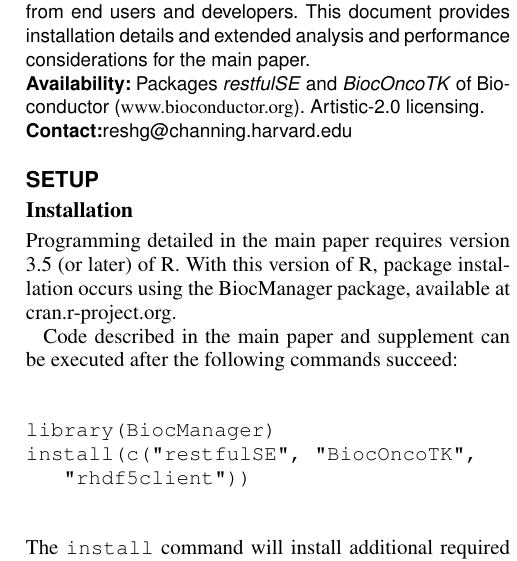
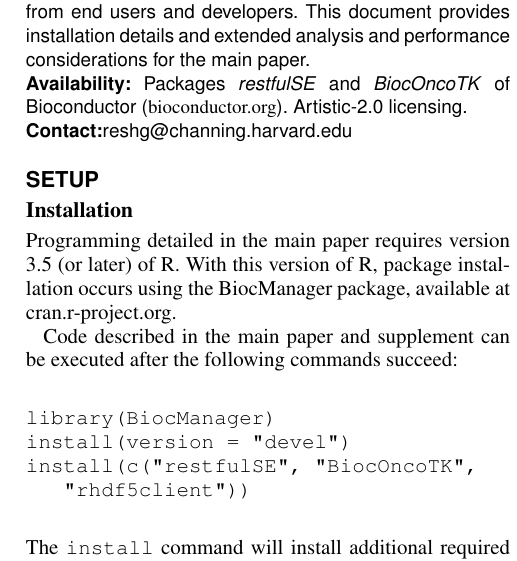
Before and after one commit to vjcitn/restSE2pp, a LaTeX paper (supplem.tex): part of one column of page 1 of 6, cut so that both start at the same text. Compiled offline with pdfLaTeX; a missing font is replaced by an installed copy or a similar font.

Commit message:
some changes

```diff
--- a/supplem.tex
+++ b/supplem.tex
@@ -139,7 +139,7 @@ analysis and performance considerations for the main paper.
 \end{subabstract}
 \begin{subabstract}[Availability] Packages \BiocpackageFirst{restfulSE} and
 \BiocpackageFirst{BiocOncoTK} of Bioconductor
- (\url {www.bioconductor.org}).  Artistic-2.0 licensing.
+ (\url {bioconductor.org}).  Artistic-2.0 licensing.
 \end{subabstract}
 \begin{subabstract}[Contact]reshg@channing.harvard.edu
 \end{subabstract}
@@ -158,6 +158,7 @@ Code described in the main paper and supplement can be
 executed after the following commands succeed:
 \begin{verbatim}
 library(BiocManager)
+install(version = "devel")
 install(c("restfulSE", "BiocOncoTK",
    "rhdf5client"))
 \end{verbatim}
```
